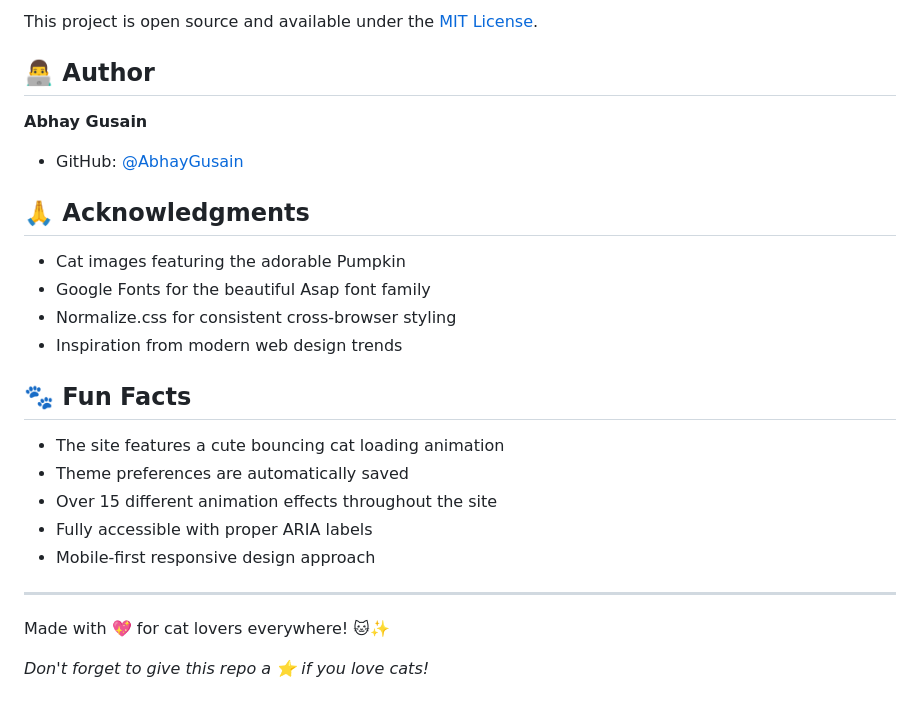
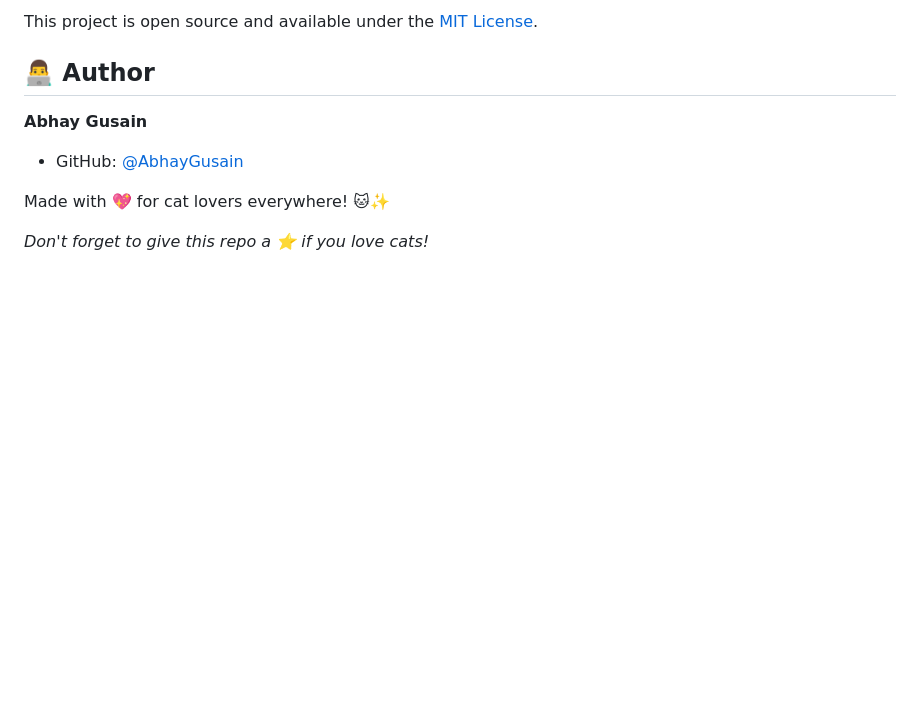
Before and after one commit to AbhayGusain/awesomecats, a Markdown page: README.md, the part around one of its changes. Rendered like a GitHub page; blank space fills up the shorter version.

```diff
--- a/README.md
+++ b/README.md
@@ -170,23 +133,6 @@ This project is open source and available under the [MIT License](LICENSE).
 **Abhay Gusain**
 - GitHub: [@AbhayGusain](https://github.com/AbhayGusain)
 
-## 🙏 Acknowledgments
-
-- Cat images featuring the adorable Pumpkin
-- Google Fonts for the beautiful Asap font family
-- Normalize.css for consistent cross-browser styling
-- Inspiration from modern web design trends
-
-## 🐾 Fun Facts
-
-- The site features a cute bouncing cat loading animation
-- Theme preferences are automatically saved
-- Over 15 different animation effects throughout the site
-- Fully accessible with proper ARIA labels
-- Mobile-first responsive design approach
-
----
-
 Made with 💖 for cat lovers everywhere! 🐱✨
 
 *Don't forget to give this repo a ⭐ if you love cats!*
```
Also changed, not shown: other parts of README.md (+0 -37 lines).
